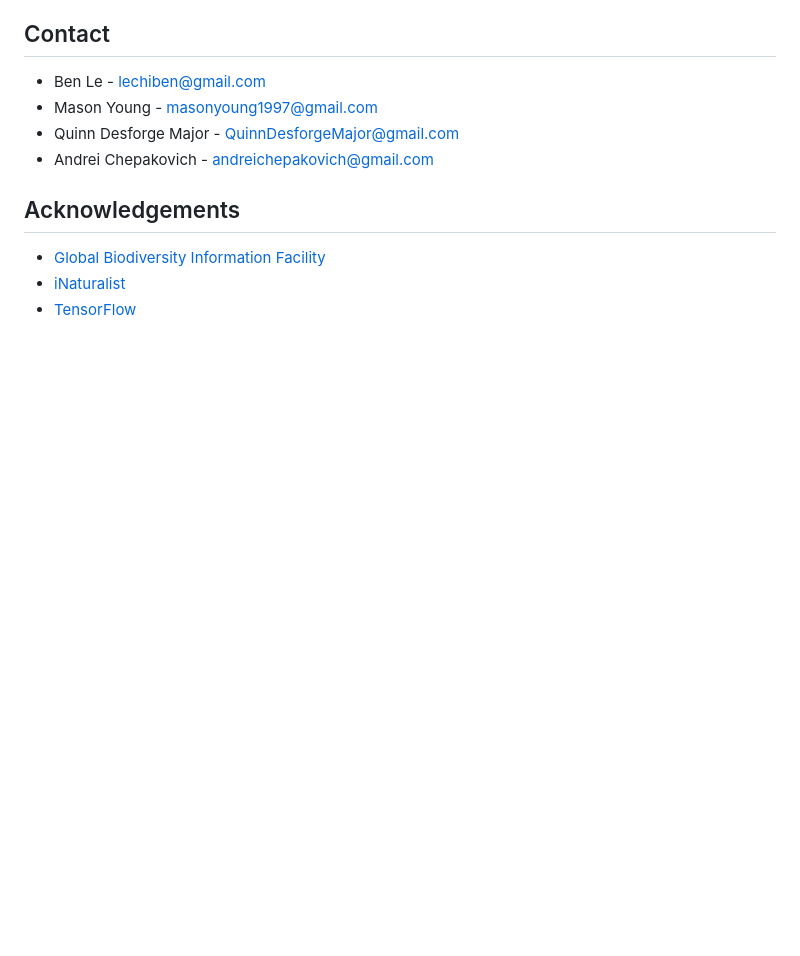
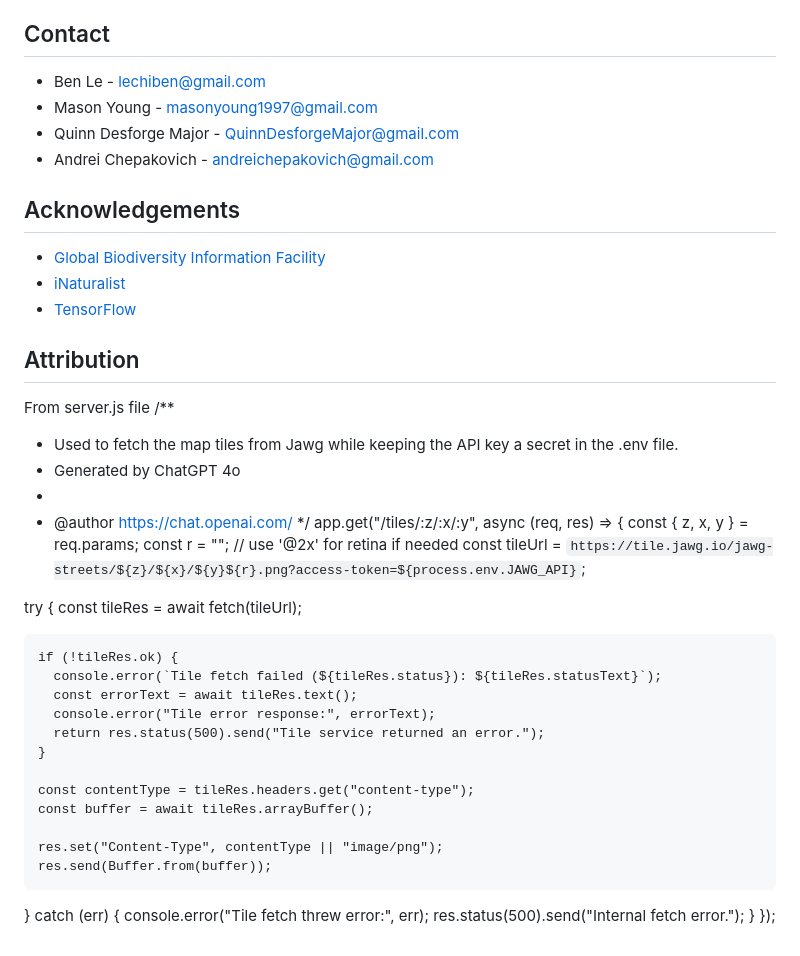
Before and after one commit to QuinnDM/2800-202510-DTC08, a Markdown page: README.md, the part around the change. Drawn GitHub-style; blank space fills up the shorter version.

Commit message:
Add attribution for use of ChatGPT to fetch jawg tiles in the backend and hide API key

```diff
--- a/README.md
+++ b/README.md
@@ -129,3 +129,38 @@ Team Members:
 - <a href="https://www.gbif.org/">Global Biodiversity Information Facility</a>
 - <a href="https://www.inaturalist.org/">iNaturalist</a>
 - <a href="https://www.tensorflow.org/">TensorFlow</a>
+
+## Attribution
+
+From server.js file
+/**
+ * Used to fetch the map tiles from Jawg while keeping the API key a secret in the .env file.
+ * Generated by ChatGPT 4o
+ *
+ * @author https://chat.openai.com/
+ */
+app.get("/tiles/:z/:x/:y", async (req, res) => {
+  const { z, x, y } = req.params;
+  const r = ""; // use '@2x' for retina if needed
+  const tileUrl = `https://tile.jawg.io/jawg-streets/${z}/${x}/${y}${r}.png?access-token=${process.env.JAWG_API}`;
+
+  try {
+    const tileRes = await fetch(tileUrl);
+
+    if (!tileRes.ok) {
+      console.error(`Tile fetch failed (${tileRes.status}): ${tileRes.statusText}`);
+      const errorText = await tileRes.text();
+      console.error("Tile error response:", errorText);
+      return res.status(500).send("Tile service returned an error.");
+    }
+
+    const contentType = tileRes.headers.get("content-type");
+    const buffer = await tileRes.arrayBuffer();
+
+    res.set("Content-Type", contentType || "image/png");
+    res.send(Buffer.from(buffer));
+  } catch (err) {
+    console.error("Tile fetch threw error:", err);
+    res.status(500).send("Internal fetch error.");
+  }
+});
```
